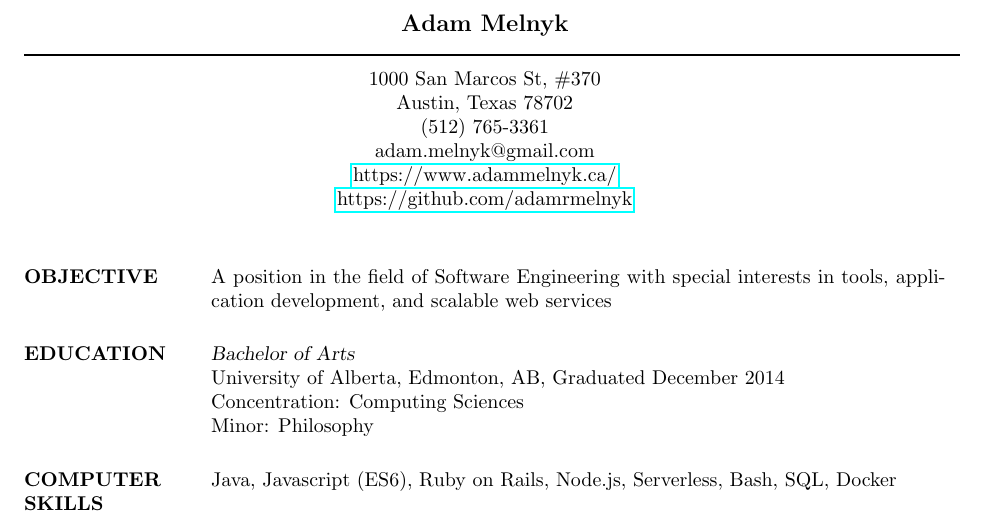
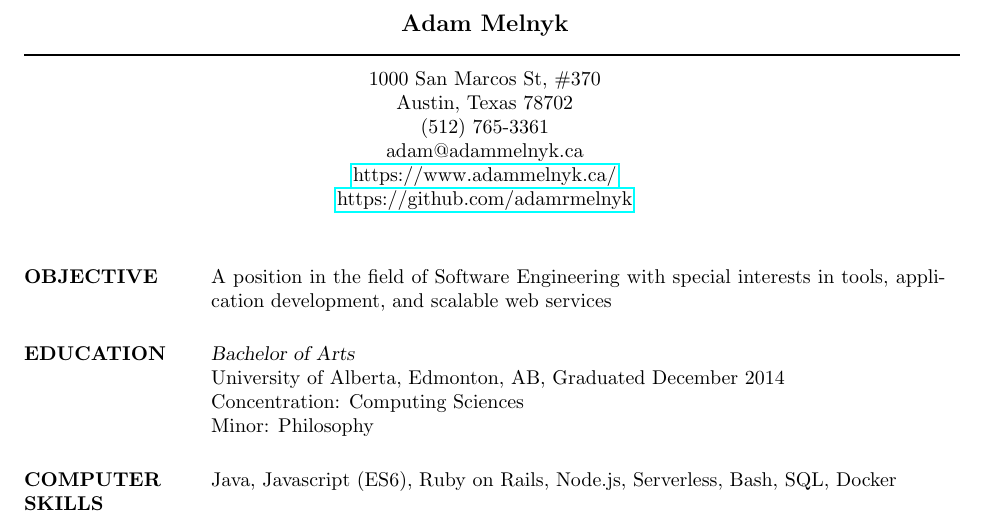
Before and after one commit to adamrmelnyk/Resume, a LaTeX CV (resume.tex): part of page 1 of 2, cut so that both start at the same text. Compiled offline with pdfLaTeX.

Commit message:
Updating Email

```diff
--- a/resume.tex
+++ b/resume.tex
@@ -40,7 +40,7 @@
 \moveleft.5\hoffset\centerline{1000 San Marcos St, \#370} % Your address
 \moveleft.5\hoffset\centerline{Austin, Texas 78702}
 \moveleft.5\hoffset\centerline{(512) 765-3361}
-\moveleft.5\hoffset\centerline{adam.melnyk@gmail.com}
+\moveleft.5\hoffset\centerline{adam@adammelnyk.ca}
 \moveleft.5\hoffset\centerline{\href{https://www.adammelnyk.ca/}{https://www.adammelnyk.ca/}}
 \moveleft.5\hoffset\centerline{\href{https://github.com/adamrmelnyk}{https://github.com/adamrmelnyk}}
 
```
Also changed, not shown: resume.pdf.
